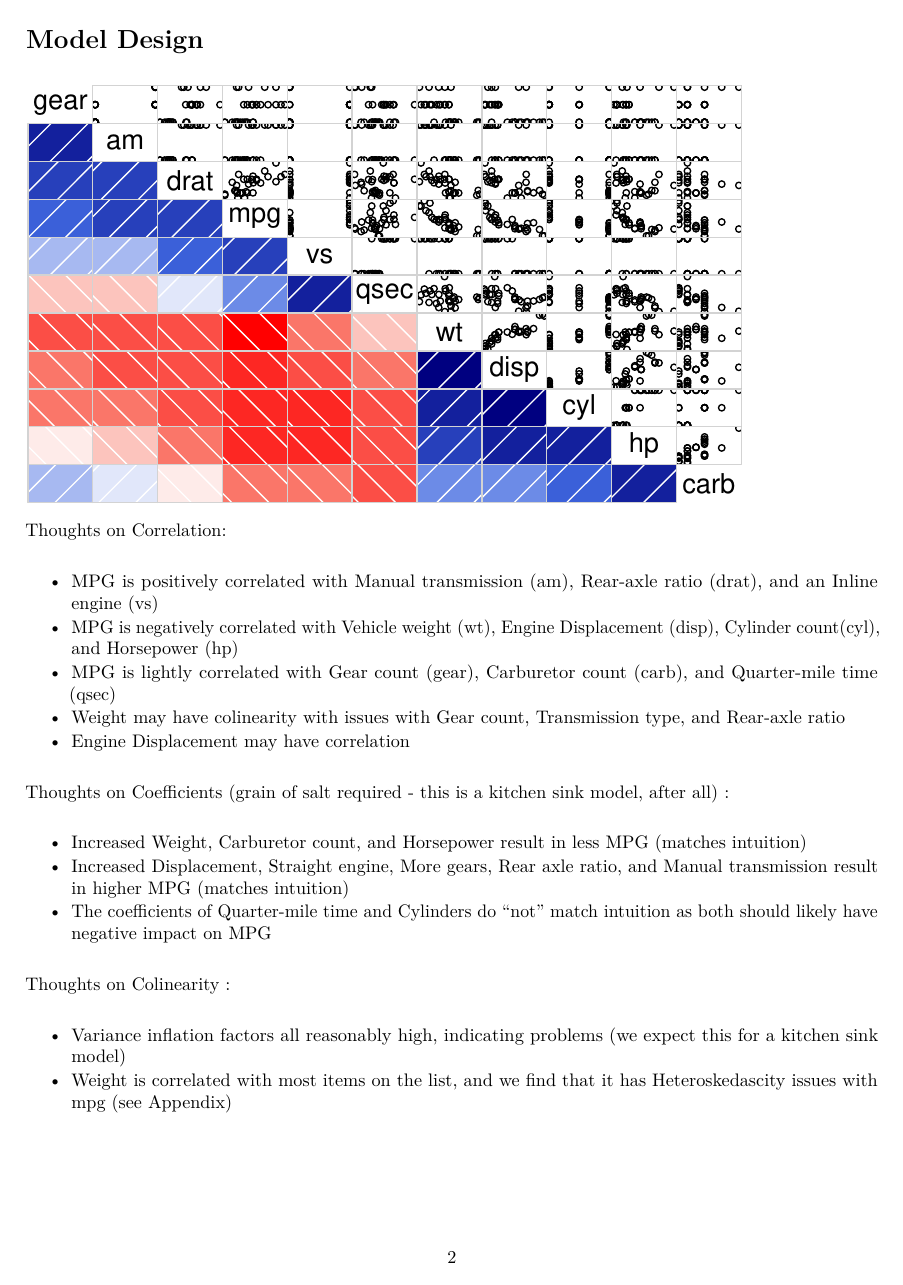
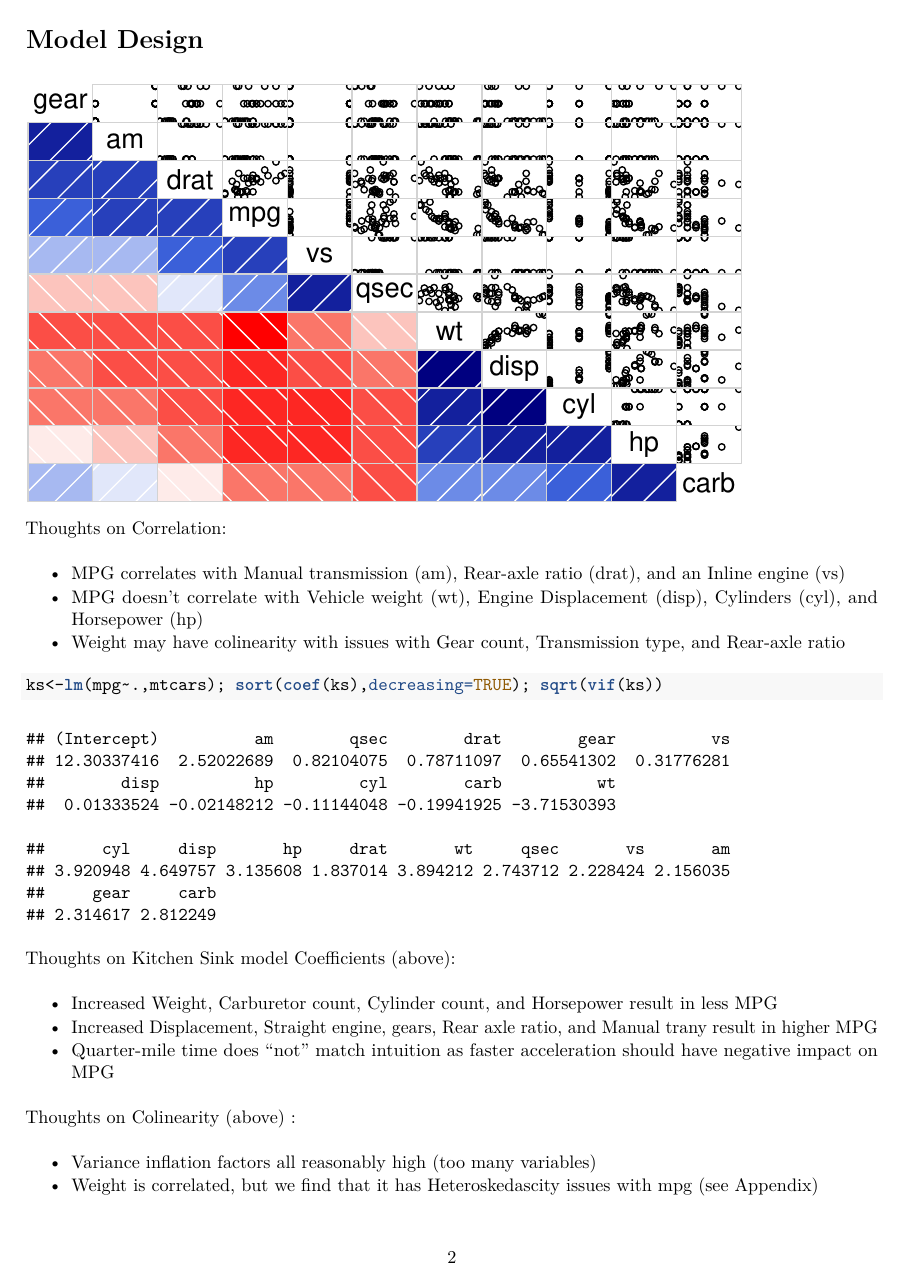
Before and after one commit to jatal/coursera, an R Markdown document (regression_models/RegressionModels_CourseProject_20141219.Rmd): page 2 of 5. The pictures show the output file regression_models/RegressionModels_CourseProject_20141219.pdf that the author committed with the source.

Commit message:
aaaand again

````diff
--- a/regression_models/RegressionModels_CourseProject_20141219.Rmd
+++ b/regression_models/RegressionModels_CourseProject_20141219.Rmd
@@ -2,7 +2,7 @@
 title: 'Coursera: Regression Models Course Project'
 author: "Craig Rowley"
 date: "December 19, 2014"
-output: html_document
+output: pdf_document
 ---
 
 # Executive Summary
@@ -41,23 +41,24 @@ corrgram(mtcars, order=TRUE, lower.panel=panel.shade, upper.panel=panel.pts, tex
 
 Thoughts on Correlation:
 
-- MPG is positively correlated with Manual transmission (am), Rear-axle ratio (drat), and an Inline engine (vs)
-- MPG is negatively correlated with Vehicle weight (wt), Engine Displacement (disp), Cylinder count(cyl), and Horsepower (hp)
-- MPG is lightly correlated with Gear count (gear), Carburetor count (carb), and Quarter-mile time (qsec)
-- Weight may have colinearity with  issues with Gear count, Transmission type, and Rear-axle ratio
-- Engine Displacement may have correlation
+- MPG correlates with Manual transmission (am), Rear-axle ratio (drat), and an Inline engine (vs)
+- MPG doesn't correlate with Vehicle weight (wt), Engine Displacement (disp), Cylinders (cyl), and Horsepower (hp)
+- Weight may have colinearity with issues with Gear count, Transmission type, and Rear-axle ratio
 
-Thoughts on Coefficients (grain of salt required - this is a kitchen sink model, after all) :
+```{r model_2, cache=TRUE}
+ks<-lm(mpg~.,mtcars); sort(coef(ks),decreasing=TRUE); sqrt(vif(ks))
+```
 
-- Increased Weight, Carburetor count, and Horsepower result in less MPG (matches intuition)
-- Increased Displacement, Straight engine, More gears, Rear axle ratio, and Manual transmission result in higher MPG (matches intuition)
-- The coefficients of Quarter-mile time and Cylinders do "not" match intuition as both should likely have negative impact on MPG
+Thoughts on Kitchen Sink model Coefficients (above):
 
-Thoughts on Colinearity :
+- Increased Weight, Carburetor count, Cylinder count, and Horsepower result in less MPG
+- Increased Displacement, Straight engine, gears, Rear axle ratio, and Manual trany result in higher MPG
+- Quarter-mile time does "not" match intuition as faster acceleration should have negative impact on MPG
 
-- Variance inflation factors all reasonably high, indicating problems (we expect this for a kitchen sink model)
-- Weight is correlated with most items on the list, and we find that it has Heteroskedascity issues with mpg (see Appendix)
+Thoughts on Colinearity  (above) :
 
+- Variance inflation factors all reasonably high (too many variables)
+- Weight is correlated, but we find that it has Heteroskedascity issues with mpg (see Appendix)
 
 \newpage
 
````
Also changed, not shown: regression_models/RegressionModels_CourseProject_20141219.html, regression_models/RegressionModels_CourseProject_20141219.pdf, regression_models/RegressionModels_CourseProject_20141219.Rmd (6 more changed lines).
